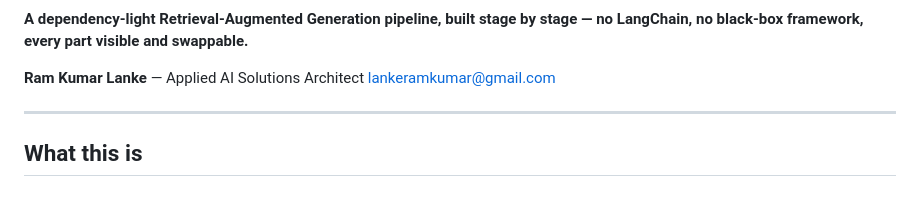
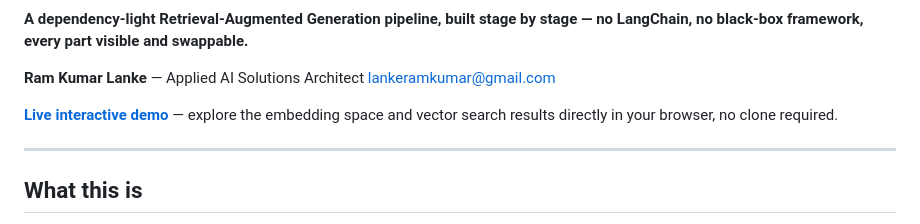
Before and after one commit to lankeramkumar/rag-from-scratch, a Markdown page: README.md, the part around one of its changes. GitHub-like rendering; blank space fills up the shorter version.

Commit message:
Add badges and live demo link to README

```diff
--- a/README.md
+++ b/README.md
@@ -6,6 +11,8 @@
 
 **Ram Kumar Lanke** — Applied AI Solutions Architect
 [lankeramkumar@gmail.com](mailto:lankeramkumar@gmail.com)
+
+**[Live interactive demo](https://lankeramkumar.github.io/rag-from-scratch/)** — explore the embedding space and vector search results directly in your browser, no clone required.
 
 ---
 
```
Also changed, not shown: other parts of README.md (+5 -0 lines).
